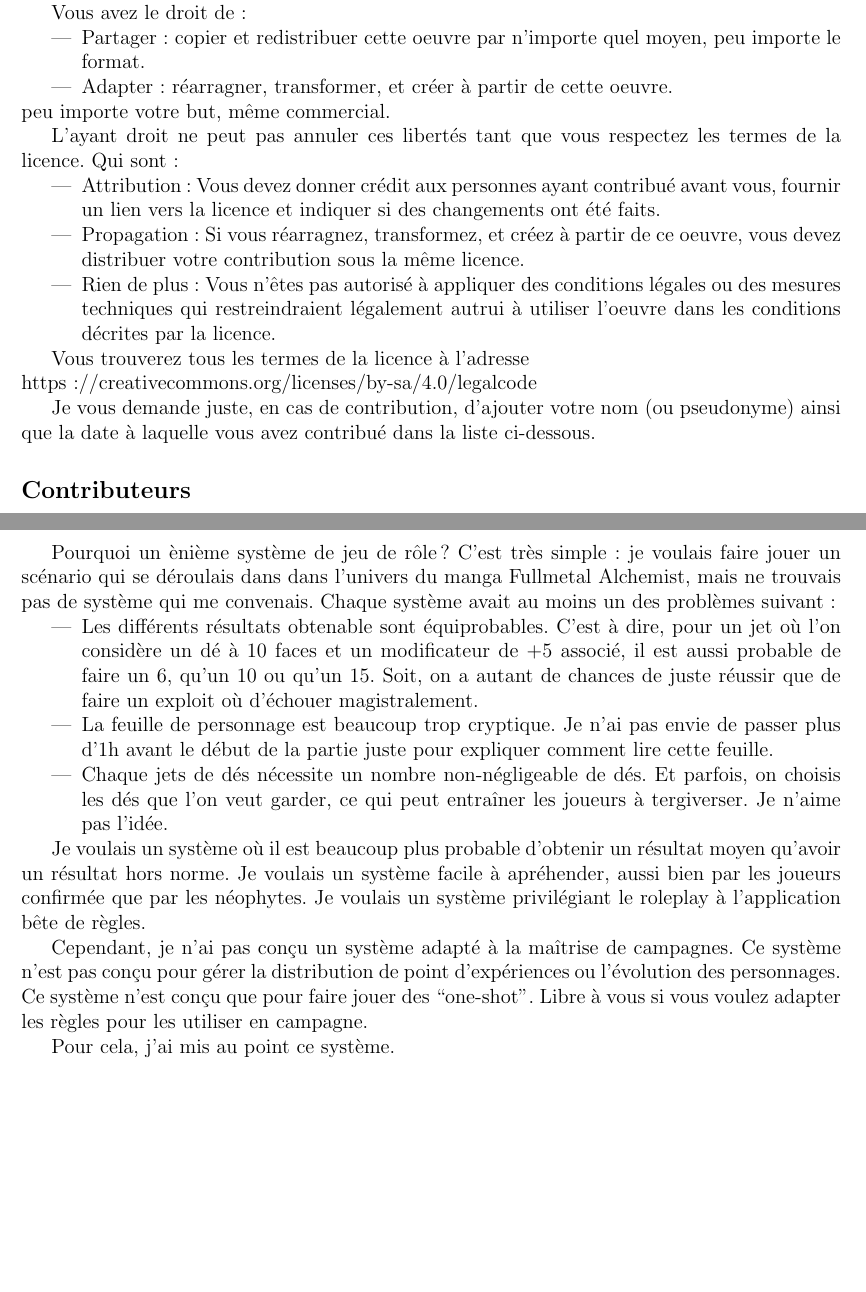
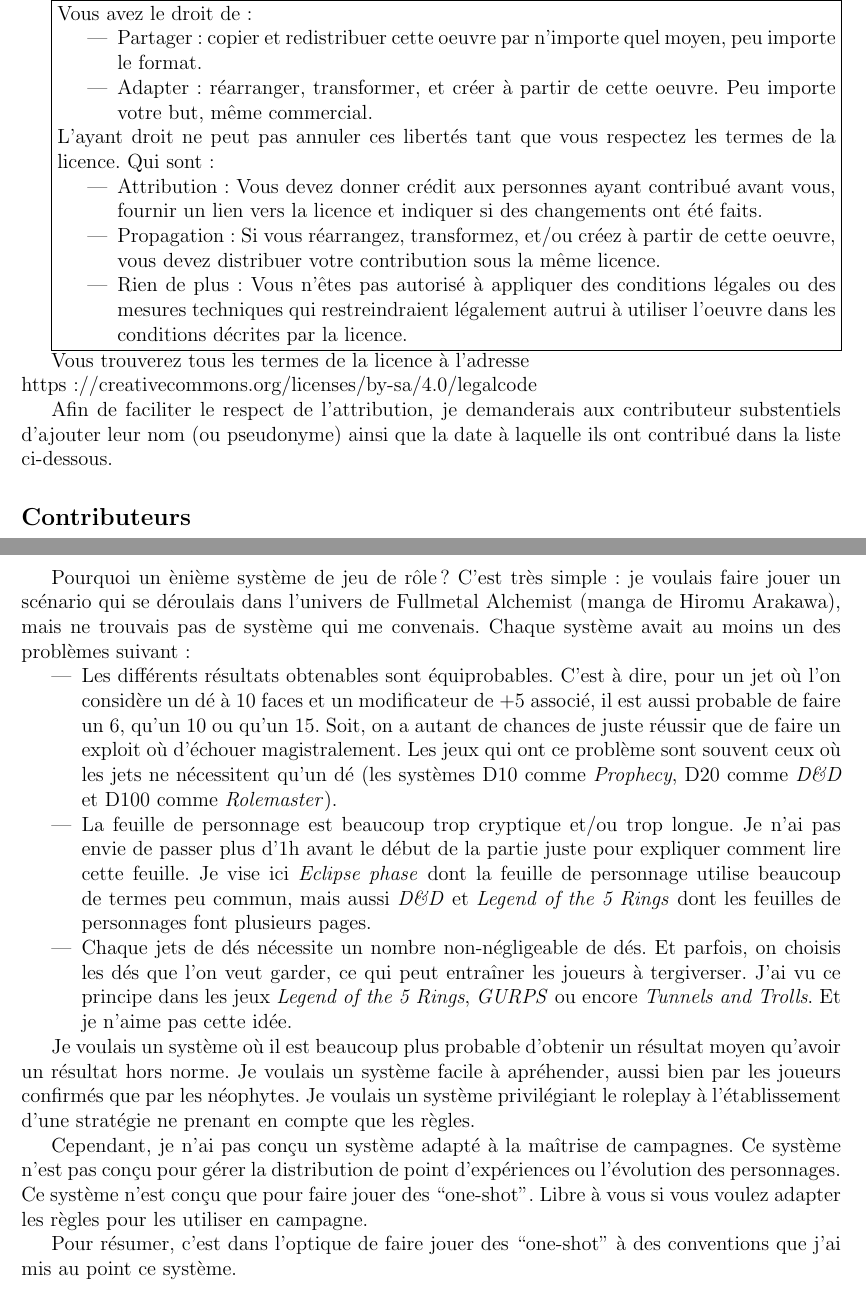
Before and after one commit to billietl/JDR-2D, a LaTeX document (regles.tex): two parts of pages 2 and 4 of 9, joined at a grey line, cut so that both start at the same text, the shorter picture padded with empty space. Compiled offline with pdfLaTeX; the source files are stored in an older character set and shown here as Unicode.

Commit message:
correction fautes + etoffement

```diff
--- a/regles.tex
+++ b/regles.tex
@@ -37,14 +37,15 @@ Si vous avez r\'eussi \`a obtenir ce document gratuitement et l\'egalement, c'es
 Youhou !
 Reprenons ce que dis le site.
 
+\fbox{%
+  \begin{minipage}{0.95\textwidth}
 Vous avez le droit de :
 \begin{itemize}
 \item
   Partager : copier et redistribuer cette oeuvre par n'importe quel moyen, peu importe le format.
 \item
-  Adapter : r\'earragner, transformer, et cr\'eer \`a partir de cette oeuvre.
+  Adapter : r\'earranger, transformer, et cr\'eer \`a partir de cette oeuvre. Peu importe votre but, m\^eme commercial.
 \end{itemize}
-peu importe votre but, m\^eme commercial.
 
 L'ayant droit ne peut pas annuler ces libert\'es tant que vous respectez les termes de la licence.
 Qui sont :
@@ -52,14 +53,16 @@ Qui sont :
 \item
   Attribution:  Vous devez donner cr\'edit aux personnes ayant contribu\'e avant vous, fournir un lien vers la licence et indiquer si des changements ont \'et\'e faits.
 \item
-  Propagation : Si vous r\'earragnez, transformez, et cr\'eez \`a partir de ce oeuvre, vous devez distribuer votre contribution sous la m\^eme licence.
+  Propagation : Si vous r\'earrangez, transformez, et/ou cr\'eez \`a partir de cette oeuvre, vous devez distribuer votre contribution sous la m\^eme licence.
 \item
   Rien de plus : Vous n'\^etes pas autoris\'e \`a appliquer des conditions l\'egales ou des mesures techniques qui restreindraient l\'egalement autrui \`a utiliser l'oeuvre dans les conditions d\'ecrites par la licence.
 \end{itemize}
+  \end{minipage}%
+}
 
 Vous trouverez tous les termes de la licence \`a l'adresse\\https://creativecommons.org/licenses/by-sa/4.0/legalcode
 
-Je vous demande juste, en cas de contribution, d'ajouter votre nom (ou pseudonyme) ainsi que la date \`a laquelle vous avez contribu\'e dans la liste ci-dessous.
+Afin de faciliter le respect de l'attribution, je demanderais aux contributeur substentiels d'ajouter leur nom (ou pseudonyme) ainsi que la date \`a laquelle ils ont contribu\'e dans la liste ci-dessous.
 
 \subsection*{Contributeurs}
 \begin{itemize}
@@ -73,32 +76,35 @@ Je vous demande juste, en cas de contribution, d'ajouter votre nom (ou pseudonym
 \section{Pr\'eambule}
 \setcounter{page}{1}
 Pourquoi un \`eni\`eme syst\`eme de jeu de r\^ole ?
-C'est tr\`es simple : je voulais faire jouer un sc\'enario qui se d\'eroulais dans dans l'univers du manga Fullmetal Alchemist, mais ne trouvais pas de syst\`eme qui me convenais.
+C'est tr\`es simple : je voulais faire jouer un sc\'enario qui se d\'eroulais dans l'univers de Fullmetal Alchemist (manga de Hiromu Arakawa), mais ne trouvais pas de syst\`eme qui me convenais.
 Chaque syst\`eme avait au moins un des probl\`emes suivant :
 \begin{itemize}
 \item
-  Les diff\'erents r\'esultats obtenable sont \'equiprobables.
+  Les diff\'erents r\'esultats obtenables sont \'equiprobables.
   C'est \`a dire, pour un jet o\`u l'on consid\`ere un d\'e \`a 10 faces et un modificateur de +5 associ\'e, il est aussi probable de faire un 6, qu'un 10 ou qu'un 15.
   Soit, on a autant de chances de juste r\'eussir que de faire un exploit o\`u d'\'echouer magistralement.
+  Les jeux qui ont ce problème sont souvent ceux o\`u les jets ne n\'ecessitent qu'un d\'e (les syst\`emes D10 comme \textit{Prophecy}, D20 comme \textit{D\&D} et D100 comme \textit{Rolemaster}).
 \item
-  La feuille de personnage est beaucoup trop cryptique.
+  La feuille de personnage est beaucoup trop cryptique et/ou trop longue.
   Je n'ai pas envie de passer plus d'1h avant le d\'ebut de la partie juste pour expliquer comment lire cette feuille.
+  Je vise ici \textit{Eclipse phase} dont la feuille de personnage utilise beaucoup de termes peu commun, mais aussi \textit{D\&D} et \textit{Legend of the 5 Rings} dont les feuilles de personnages font plusieurs pages.
 \item
   Chaque jets de d\'es n\'ecessite un nombre non-n\'egligeable de d\'es.
   Et parfois, on choisis les d\'es que l'on veut garder, ce qui peut entra\^iner les joueurs \`a tergiverser.
-  Je n'aime pas l'id\'ee.
+  J'ai vu ce principe dans les jeux \textit{Legend of the 5 Rings}, \textit{GURPS} ou encore \textit{Tunnels and Trolls}.
+  Et je n'aime pas cette id\'ee.
 \end{itemize}
 
 Je voulais un syst\`eme o\`u il est beaucoup plus probable d'obtenir un r\'esultat moyen qu'avoir un r\'esultat hors norme.
-Je voulais un syst\`eme facile \`a apr\'ehender, aussi bien par les joueurs confirm\'ee que par les n\'eophytes.
-Je voulais un syst\`eme privil\'egiant le roleplay \`a l'application b\^ete de r\`egles.
+Je voulais un syst\`eme facile \`a apr\'ehender, aussi bien par les joueurs confirm\'es que par les n\'eophytes.
+Je voulais un syst\`eme privil\'egiant le roleplay \`a l'\'etablissement d'une strat\'egie ne prenant en compte que les r\`egles.
 
 Cependant, je n'ai pas con\c cu un syst\`eme adapt\'e \`a la ma\^itrise de campagnes.
 Ce syst\`eme n'est pas con\c cu pour g\'erer la distribution de point d'exp\'eriences ou l'\'evolution des personnages.
 Ce syst\`eme n'est con\c cu que pour faire jouer des ``one-shot''.
 Libre \`a vous si vous voulez adapter les r\`egles pour les utiliser en campagne.
 
-Pour cela, j'ai mis au point ce syst\`eme.
+Pour r\'esumer, c'est dans l'optique de faire jouer des ``one-shot'' \`a des conventions que j'ai mis au point ce syst\`eme.
 \clearpage
 \section{La feuille de personnage}
 Mis \`a part les sempiternelles informations cosm\'etiques (nom et pr\'enom, \^age, traits physiques, ...), la feuille de personnage contient 5 s\'eries d'informations utiles pour appliquer les r\`egles.
```
